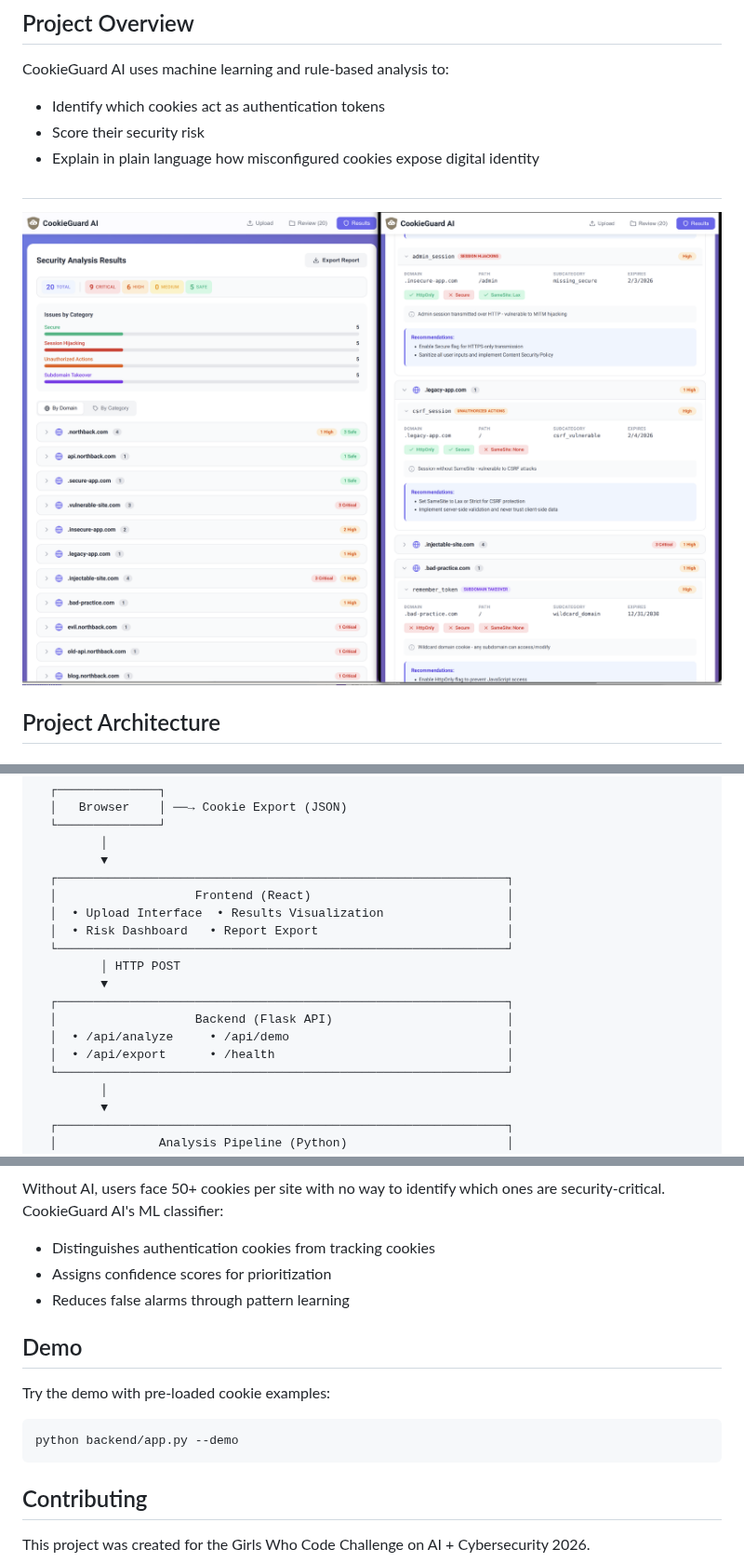
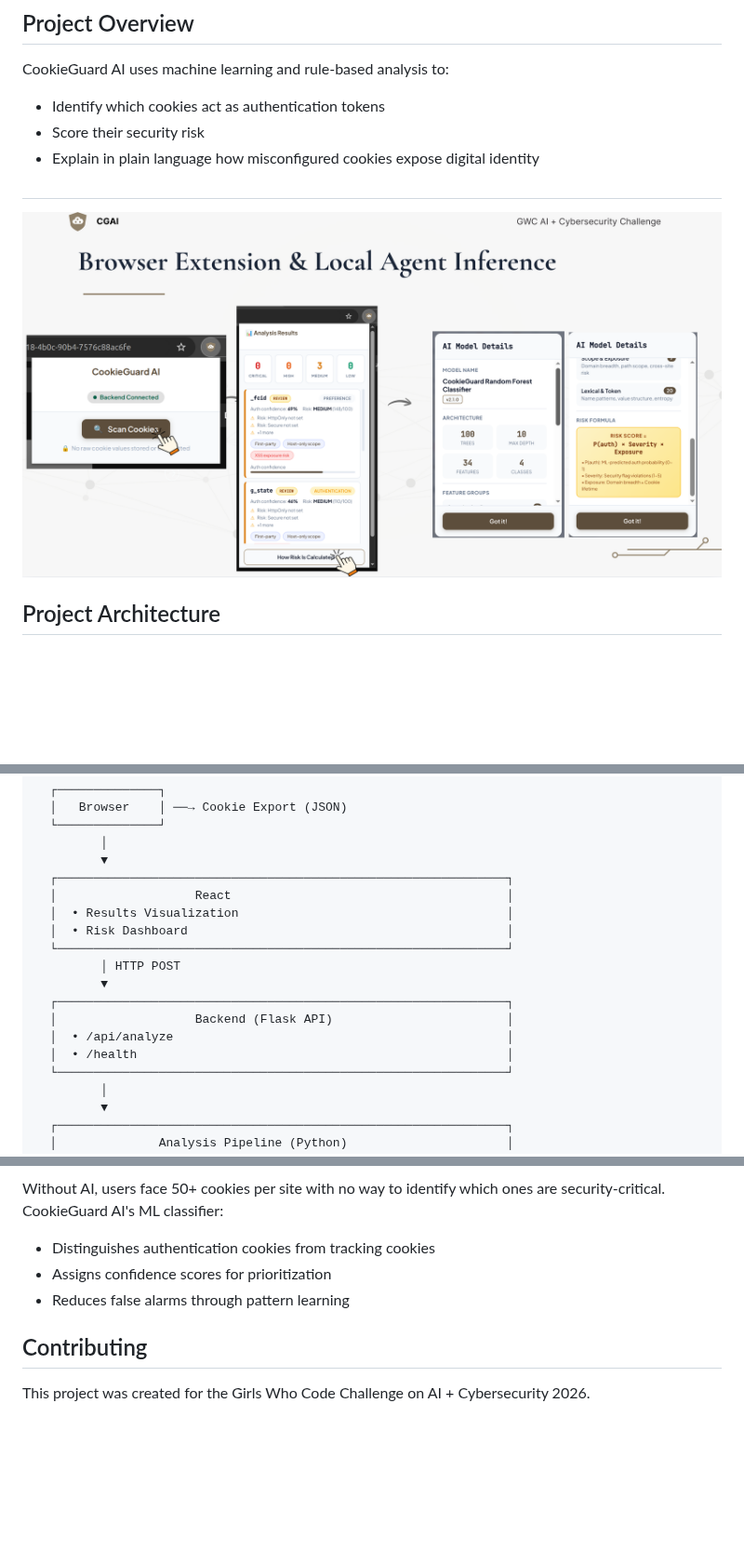
Before and after one commit to aiscihub/cookieguard-ai, a Markdown page: README.md, 3 parts joined by grey strips. Shown at 93% size. Drawn GitHub-style; pictures changed too: resource/Screenshot.png; blank space fills up the shorter version.

````diff
--- a/README.md
+++ b/README.md
@@ -30,16 +30,16 @@ CookieGuard AI uses machine learning and rule-based analysis to:
          │
          ▼
   ┌──────────────────────────────────────────────────────────────┐
-  │                   Frontend (React)                           │
-  │  • Upload Interface  • Results Visualization                 │
-  │  • Risk Dashboard   • Report Export                          │
+  │                   React                                      │
+  │  • Results Visualization                                     │
+  │  • Risk Dashboard                                            │
   └──────────────────────────────────────────────────────────────┘
          │ HTTP POST
          ▼
   ┌──────────────────────────────────────────────────────────────┐
   │                   Backend (Flask API)                        │
-  │  • /api/analyze     • /api/demo                              │
-  │  • /api/export      • /health                                │
+  │  • /api/analyze                                              │
+  │  • /health                                                   │
   └──────────────────────────────────────────────────────────────┘
          │
          ▼
@@ -314,13 +311,6 @@ Without AI, users face 50+ cookies per site with no way to identify which ones a
 - Assigns confidence scores for prioritization
 - Reduces false alarms through pattern learning
 
-## Demo
-
-Try the demo with pre-loaded cookie examples:
-```bash
-python backend/app.py --demo
-```
-
 ## Contributing
 
 This project was created for the Girls Who Code Challenge on AI + Cybersecurity 2026.
````
Also changed, not shown: other parts of README.md (+0 -3 lines).
